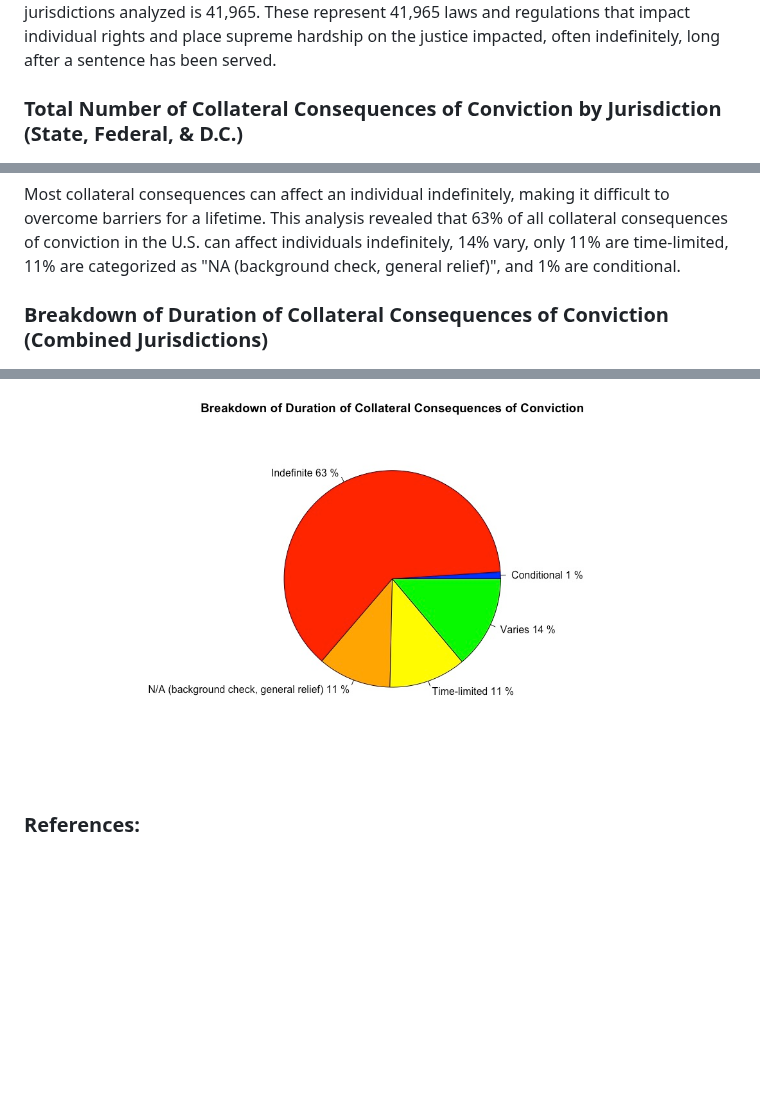
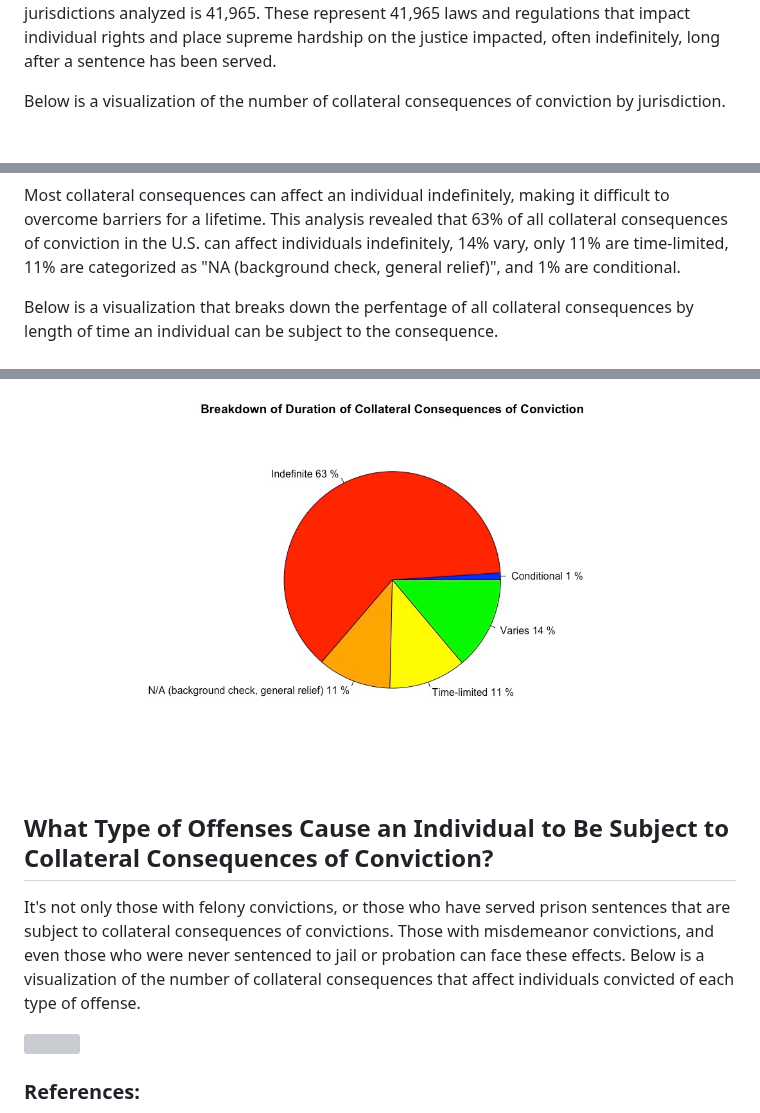
Before and after one commit to your-friendly-neighborhood-programmer/collateral_consequences, a Markdown page: README.md, 3 parts joined by grey strips. Drawn GitHub-style; blank space fills up the shorter version; grey boxes are pictures that could not be loaded.

```diff
--- a/README.md
+++ b/README.md
@@ -10,7 +10,7 @@
   <p>It's also important to note that: "The impact of these "collateral consequences" is often discussed in the context of re-entry, but they attach not only to felonies and incarcerated individuals but also to misdemeanors and individuals who have never been incarcerated. Collateral consequences tend to last indefinitely, long after an individual is fully rehabilitated... Relevant laws and regulations in the U.S. are notoriously difficult to track down and understand. As a result, attorneys and judges are not familiar with all of the collateral consequences triggered by certain crimes. They may not have the time or ability to find them and then determine whether they are applicable to a defendant.  Consequently, the people involved in criminal proceedings may not realize the full ramifications of being found guilty or pleading guilty to particular charges." (Berson, 2013)</p>
     <h2>Just How Many Collateral Consequences of Conviction Are There?</h2>
     <p>To answer this question, I exported data from the National Inventory of Collateral Consequences of Conviction.  I obtained data for all 50 states, Washington, D.C., and federally enacted collateral consequences.  The sum of the "Number.of.Consequences" for all combined jurisdictions analyzed is 41,965.  These represent 41,965 laws and regulations that impact individual rights and place supreme hardship on the justice impacted, often indefinitely, long after a sentence has been served.</p>
-    <h3>Total Number of Collateral Consequences of Conviction by Jurisdiction (State, Federal, & D.C.)</h3>
+    <p>Below is a visualization of the number of collateral consequences of conviction by jurisdiction.</p>
     <img src = "./collateral_consequences/total_consequences_per_jurisdiction.jpeg">
     <h2>What Kinds of Effects Do Collateral Consequences Have for the Justice Impacted?</h2>
     <p>This analysis revealed that of all collateral consequences of conviction, 50% of them affect employment & volunteering opportunities, 36% affect Occupational & professional licensure & certification opportunities, 29% affect business licensure & participation opportunities, 9% affect political & civic participation opportunities, 6% involve registration, publication & notification, 5% affect non-commercial motor vehicle licensure, 4% affect family & domestic rights, 4% affect government contracting & program participation, 4% affect recreational licenses & participation, including firearms, 3% affect Educational opportunities, 3% affect housing & residency opportunities, 2-3% affect government benefits eligibility, and less than 1% affect government loans and grants eligibility, and less than 1% affect immigration, naturalization, & travel.</p>
@@ -20,8 +19,11 @@
     <img src = "./collateral_consequences/count_by_effect.jpeg">
     <h2>How Long Do Collateral Consequences of Conviction Impact an Individual?</h2>
     <p>Most collateral consequences can affect an individual indefinitely, making it difficult to overcome barriers for a lifetime. This analysis revealed that 63% of all collateral consequences of conviction in the U.S. can affect individuals indefinitely, 14% vary, only 11% are time-limited, 11% are categorized as "NA (background check, general relief)", and 1% are conditional.</p>
-    <h3>Breakdown of Duration of Collateral Consequences of Conviction (Combined Jurisdictions)</h3>
+    <p>Below is a visualization that breaks down the perfentage of all collateral consequences by length of time an individual can be subject to the consequence.</p>
     <img src = "./collateral_consequences/breakdown_consequence_duration.jpeg">
+    <h2>What Type of Offenses Cause an Individual to Be Subject to Collateral Consequences of Conviction?</h2>
+    <p>It's not only those with felony convictions, or those who have served prison sentences that are subject to collateral consequences of convictions.  Those with misdemeanor convictions, and even those who were never sentenced to jail or probation can face these effects.  Below is a visualization of the number of collateral consequences that affect individuals convicted of each type of offense.</p>
+    <img>
     <h3>References:</h3>
     <p>American Bar Association. (2018). Collateral Consequences of Criminal Convictions: Judicial Bench Book. Office of Justice Programs' National Criminal Justice Reference Service. <a href = www.ojp.gov/pdffiles1/nij/grants/251583.pdf>www.ojp.gov/pdffiles1/nij/grants/251583.pdf</a></p>
     <p>Berson, Sarah. (2013). Beyond the Sentence - Understanding Collateral Consequences. National Institute of Justice Journal, no. 272, Sept. 2013, pp. 24–29. <a href = https://doi.org/https://nij.ojp.gov/nij-journal/nij-journal-issue-272>https://doi.org/https://nij.ojp.gov/nij-journal/nij-journal-issue-272</a></p>
```
Also changed, not shown: other parts of README.md (+0 -1 lines).
